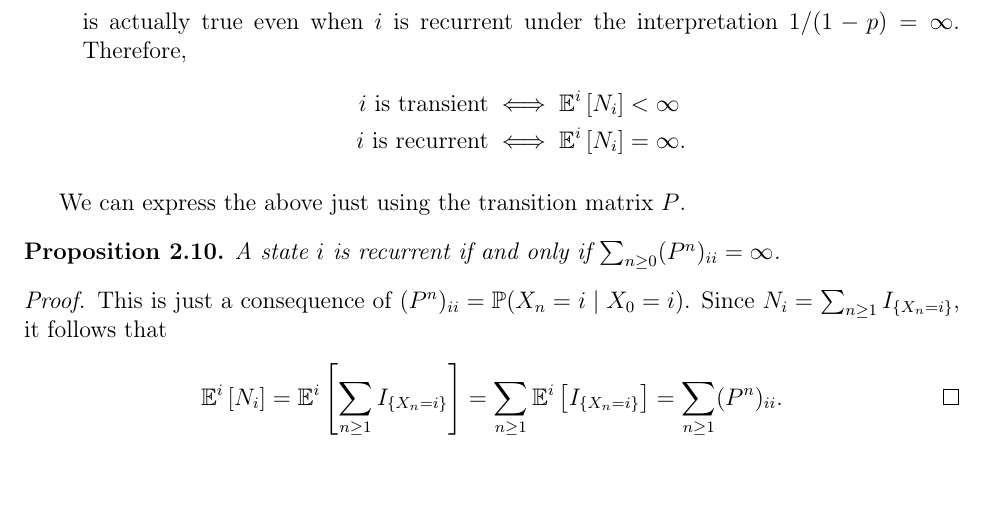
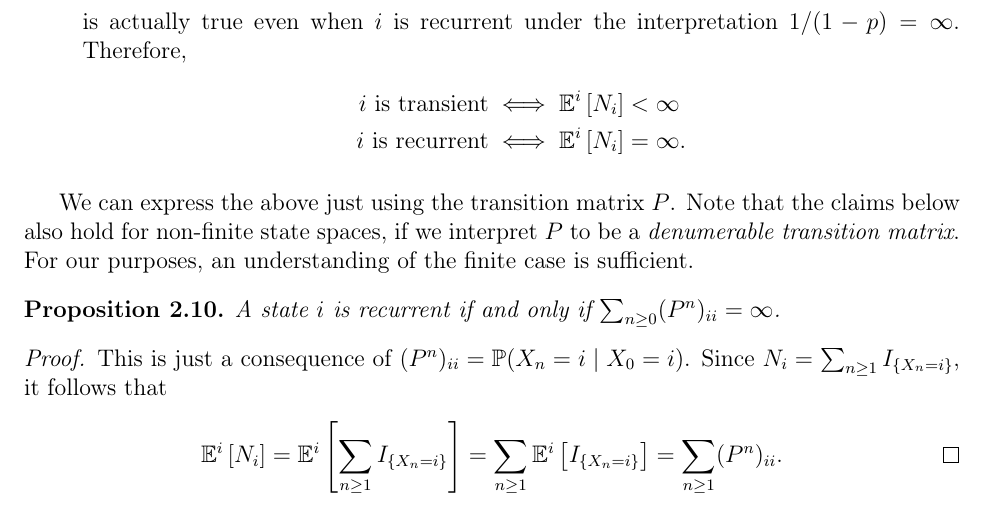
Before and after one commit to parsiad/MATH-525, a LaTeX document (lecture19.tex): part of page 4 of 4, cut so that both start at the same text, the shorter picture padded with empty space. Compiled offline with pdfLaTeX.

Commit message:
Add files via upload

```diff
--- a/lecture19.tex
+++ b/lecture19.tex
@@ -257,7 +257,10 @@ i\text{ is recurrent} & \iff\mathbb{E}^{i}\left[N_{i}\right]=\infty.
 \end{align*}
 \end{enumerate}
 \end{rem}
-We can express the above just using the transition matrix $P$.
+We can express the above just using the transition matrix $P$. Note
+that the claims below also hold for non-finite state spaces, if we
+interpret $P$ to be a \emph{denumerable transition matrix}. For our
+purposes, an understanding of the finite case is sufficient.
 \begin{prop}
 A state $i$ is recurrent if and only if $\sum_{n\geq0}(P^{n})_{ii}=\infty$.
 \end{prop}
```
Also changed, not shown: lecture19.pdf.
